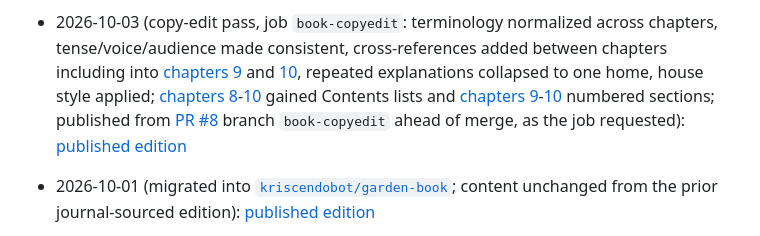
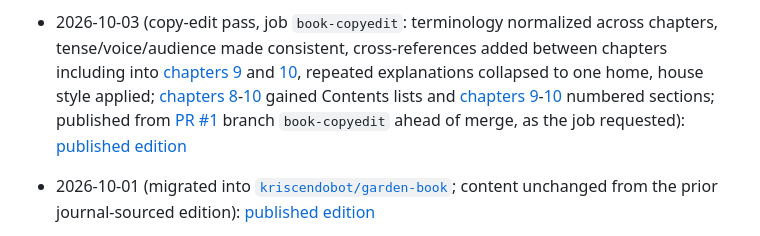
Before and after one commit to kriscendobot/garden-book, a Markdown page: build/README.md, the part around the change. GitHub-like rendering.

Commit message:
docs: correct copy-edit pull request link

```diff
--- a/build/README.md
+++ b/build/README.md
@@ -146,7 +146,7 @@ growth-stage glyphs):
   across chapters, tense/voice/audience made consistent, cross-references added
   between chapters including into [chapters 9](../chapters/ch9-library-structure.md) and [10](../chapters/ch10-inference-tiers-reference.md), repeated explanations
   collapsed to one home, house style applied; [chapters 8](../chapters/ch8-cybernetics-budgeting.md)-[10](../chapters/ch10-inference-tiers-reference.md) gained Contents
-  lists and [chapters 9](../chapters/ch9-library-structure.md)-[10](../chapters/ch10-inference-tiers-reference.md) numbered sections; published from [PR #8](https://github.com/kriscendobot/garden-book/pull/8) branch
+  lists and [chapters 9](../chapters/ch9-library-structure.md)-[10](../chapters/ch10-inference-tiers-reference.md) numbered sections; published from [PR #1](https://github.com/kriscendobot/garden-book/pull/1) branch
   `book-copyedit` ahead of merge, as the job requested):
   [published edition](https://7uzjtuxvwf7m6dcqjhrvdxuv7wr43245b5pgypkvrtqqudpoepsa.ocap.site/)
 - 2026-10-01 (migrated into [`kriscendobot/garden-book`](https://github.com/kriscendobot/garden-book); content unchanged from
```
